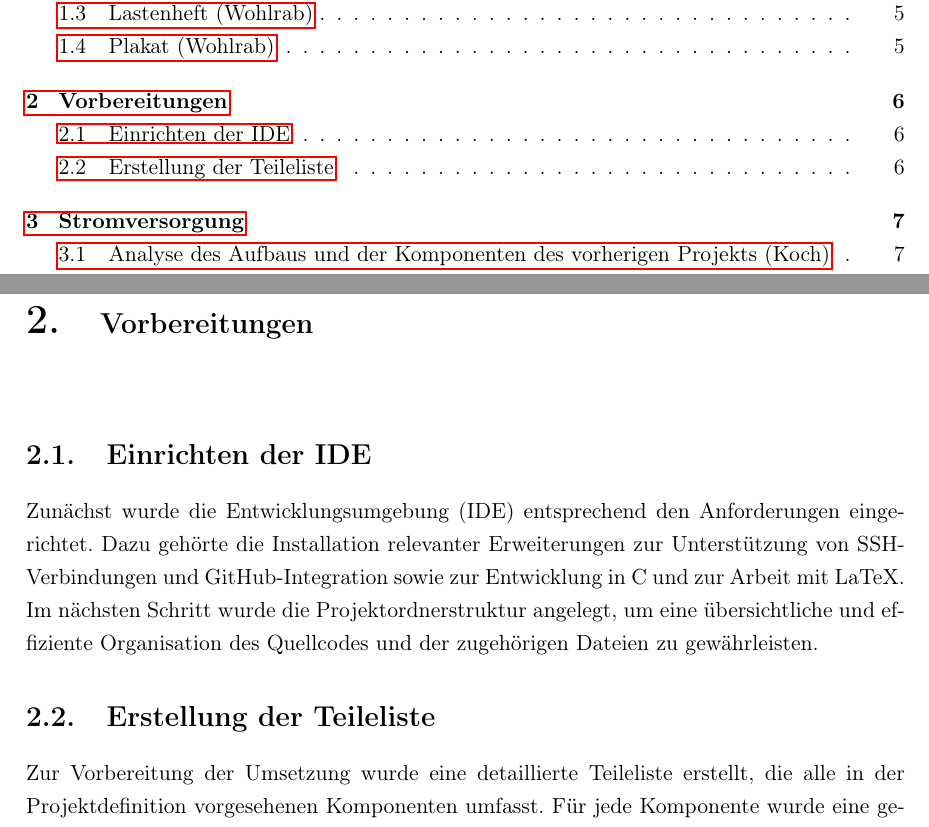
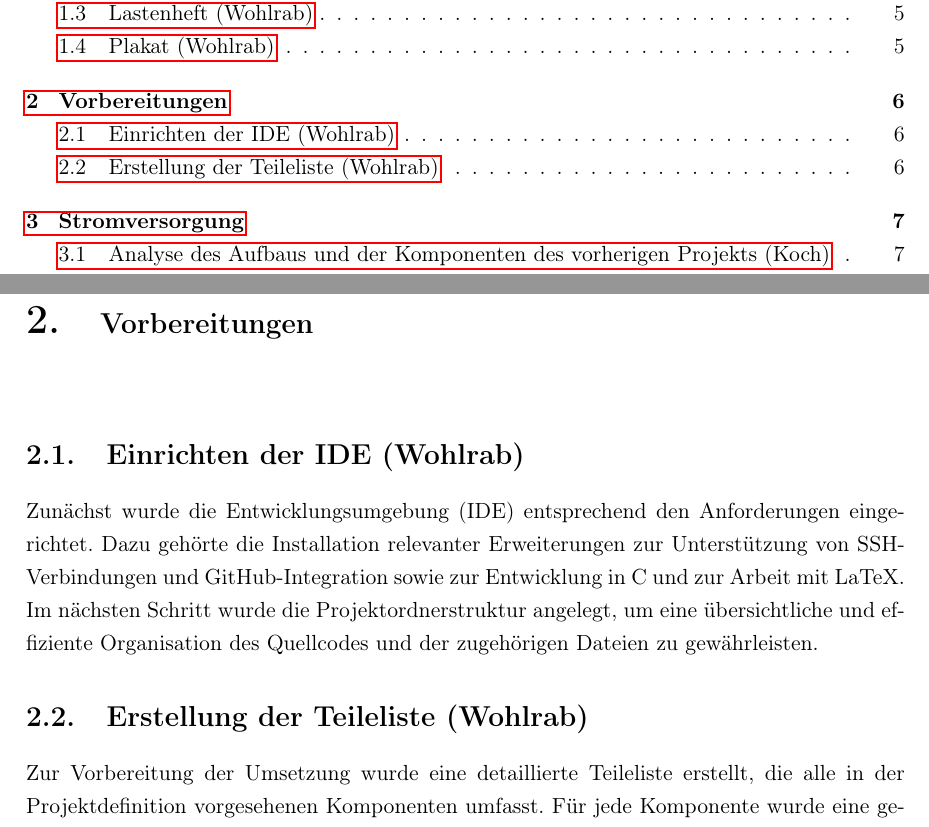
Before and after one commit to fabibec/HimmelWacht, a LaTeX document (documents/doku/main.tex, which reads documents/doku/src/wohlrab/vorbereitungen.tex): two parts of pages 2 and 7 of 79, joined at a grey line, cut so that both start at the same text. Compiled offline with pdfLaTeX.

Commit message:
add jonathan

```diff
--- a/documents/doku/src/wohlrab/vorbereitungen.tex
+++ b/documents/doku/src/wohlrab/vorbereitungen.tex
@@ -1,12 +1,12 @@
 \chapter{Vorbereitungen}
 
-\section{Einrichten der IDE}
+\section{Einrichten der IDE (Wohlrab)}
 
 Zunächst wurde die Entwicklungsumgebung (IDE) entsprechend den Anforderungen eingerichtet.
 Dazu gehörte die Installation relevanter Erweiterungen zur Unterstützung von SSH-Verbindungen und GitHub-Integration sowie zur Entwicklung in C und zur Arbeit mit LaTeX.
 Im nächsten Schritt wurde die Projektordnerstruktur angelegt, um eine übersichtliche und effiziente Organisation des Quellcodes und der zugehörigen Dateien zu gewährleisten.
 
-\section{Erstellung der Teileliste}
+\section{Erstellung der Teileliste (Wohlrab)}
 
 Zur Vorbereitung der Umsetzung wurde eine detaillierte Teileliste erstellt, die alle in der Projektdefinition vorgesehenen Komponenten umfasst.
 Für jede Komponente wurde eine geeignete physische Ausführung recherchiert und dokumentiert.
```
